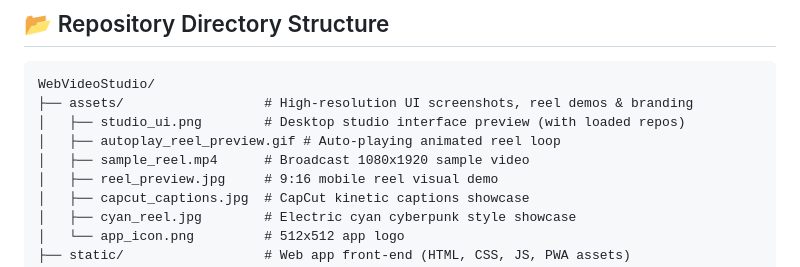
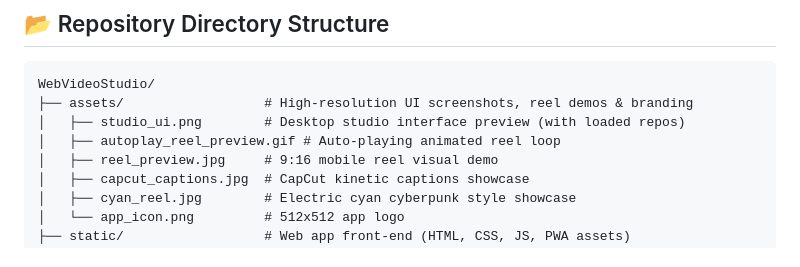
Before and after one commit to jastfan/FondPeaceStudio, a Markdown page: README.md, the part around one of its changes. Drawn GitHub-style.

```diff
--- a/README.md
+++ b/README.md
@@ -302,7 +296,6 @@ WebVideoStudio/
 ├── assets/                  # High-resolution UI screenshots, reel demos & branding
 │   ├── studio_ui.png        # Desktop studio interface preview (with loaded repos)
 │   ├── autoplay_reel_preview.gif # Auto-playing animated reel loop
-│   ├── sample_reel.mp4      # Broadcast 1080x1920 sample video
 │   ├── reel_preview.jpg     # 9:16 mobile reel visual demo
 │   ├── capcut_captions.jpg  # CapCut kinetic captions showcase
 │   ├── cyan_reel.jpg        # Electric cyan cyberpunk style showcase
```
Also changed, not shown: other parts of README.md (+1 -7 lines).
